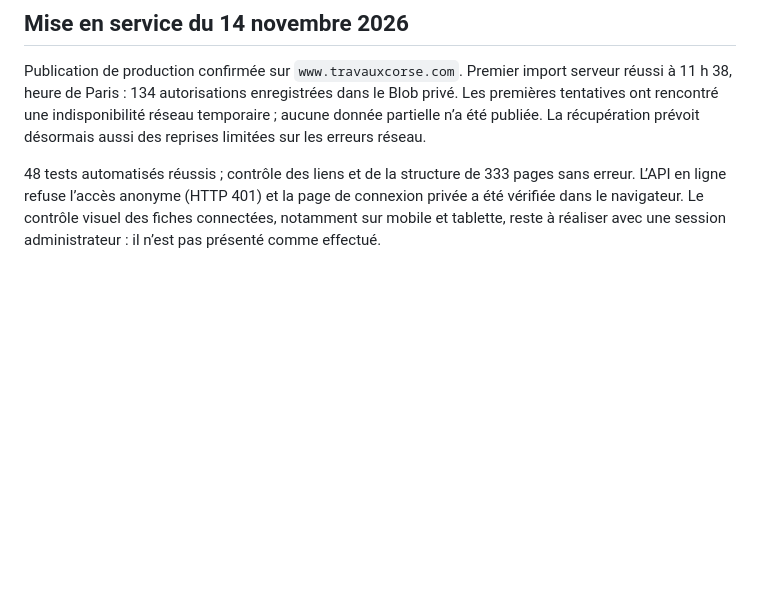
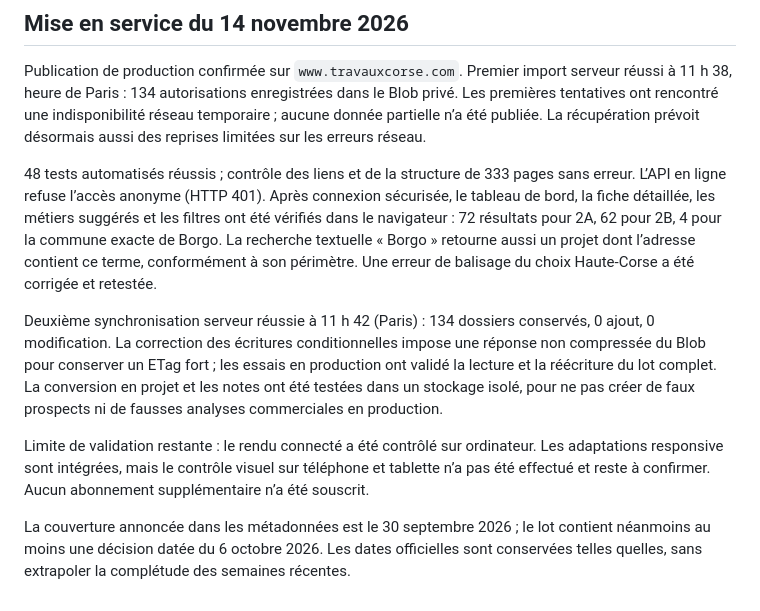
Before and after one commit to unitiinseme-maker/travauxcorse.com, a Markdown page: docs/permis-construire.md, the part around the change. GitHub-like rendering; blank space fills up the shorter version.

Commit message:
Documenter les contrôles réels de la veille Sitadel et ses limites

```diff
--- a/docs/permis-construire.md
+++ b/docs/permis-construire.md
@@ -62,4 +62,10 @@ Les contrôles automatisés ne remplacent pas une validation visuelle dans une s
 
 Publication de production confirmée sur `www.travauxcorse.com`. Premier import serveur réussi à 11 h 38, heure de Paris : 134 autorisations enregistrées dans le Blob privé. Les premières tentatives ont rencontré une indisponibilité réseau temporaire ; aucune donnée partielle n’a été publiée. La récupération prévoit désormais aussi des reprises limitées sur les erreurs réseau.
 
-48 tests automatisés réussis ; contrôle des liens et de la structure de 333 pages sans erreur. L’API en ligne refuse l’accès anonyme (HTTP 401) et la page de connexion privée a été vérifiée dans le navigateur. Le contrôle visuel des fiches connectées, notamment sur mobile et tablette, reste à réaliser avec une session administrateur : il n’est pas présenté comme effectué.
+48 tests automatisés réussis ; contrôle des liens et de la structure de 333 pages sans erreur. L’API en ligne refuse l’accès anonyme (HTTP 401). Après connexion sécurisée, le tableau de bord, la fiche détaillée, les métiers suggérés et les filtres ont été vérifiés dans le navigateur : 72 résultats pour 2A, 62 pour 2B, 4 pour la commune exacte de Borgo. La recherche textuelle « Borgo » retourne aussi un projet dont l’adresse contient ce terme, conformément à son périmètre. Une erreur de balisage du choix Haute-Corse a été corrigée et retestée.
+
+Deuxième synchronisation serveur réussie à 11 h 42 (Paris) : 134 dossiers conservés, 0 ajout, 0 modification. La correction des écritures conditionnelles impose une réponse non compressée du Blob pour conserver un ETag fort ; les essais en production ont validé la lecture et la réécriture du lot complet. La conversion en projet et les notes ont été testées dans un stockage isolé, pour ne pas créer de faux prospects ni de fausses analyses commerciales en production.
+
+Limite de validation restante : le rendu connecté a été contrôlé sur ordinateur. Les adaptations responsive sont intégrées, mais le contrôle visuel sur téléphone et tablette n’a pas été effectué et reste à confirmer. Aucun abonnement supplémentaire n’a été souscrit.
+
+La couverture annoncée dans les métadonnées est le 30 septembre 2026 ; le lot contient néanmoins au moins une décision datée du 6 octobre 2026. Les dates officielles sont conservées telles quelles, sans extrapoler la complétude des semaines récentes.
```
